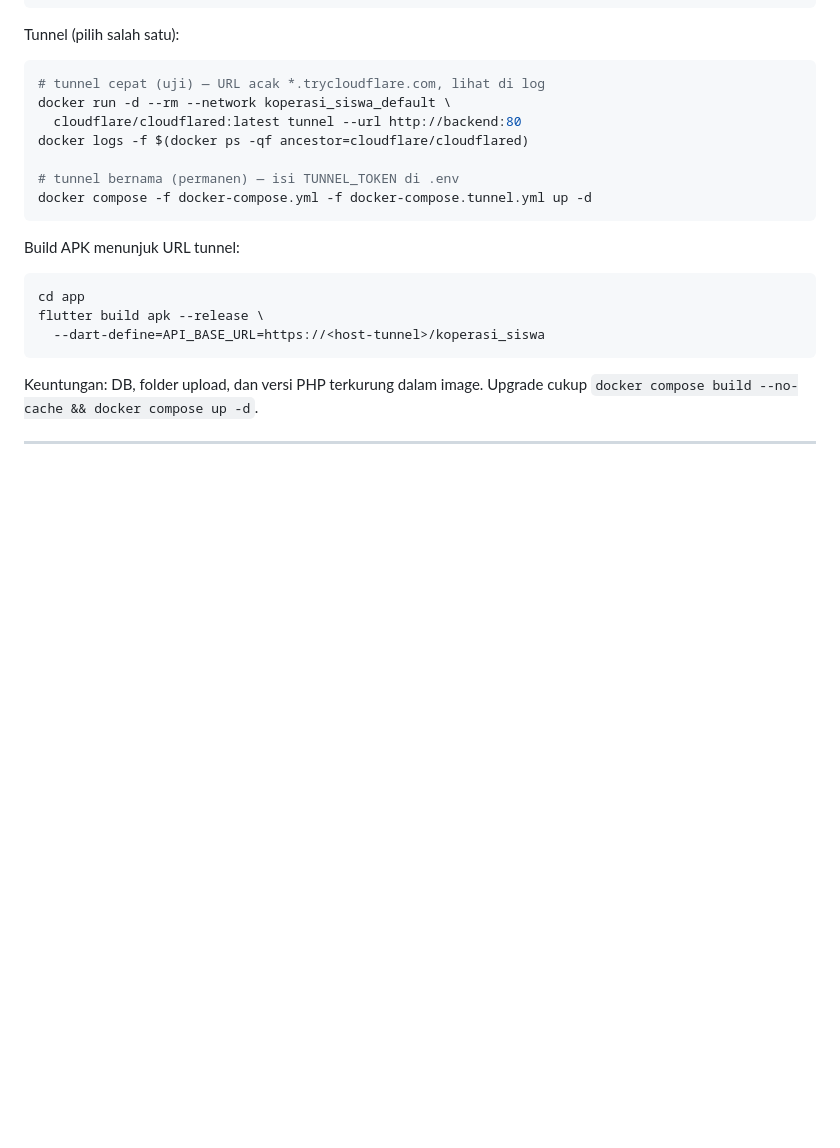
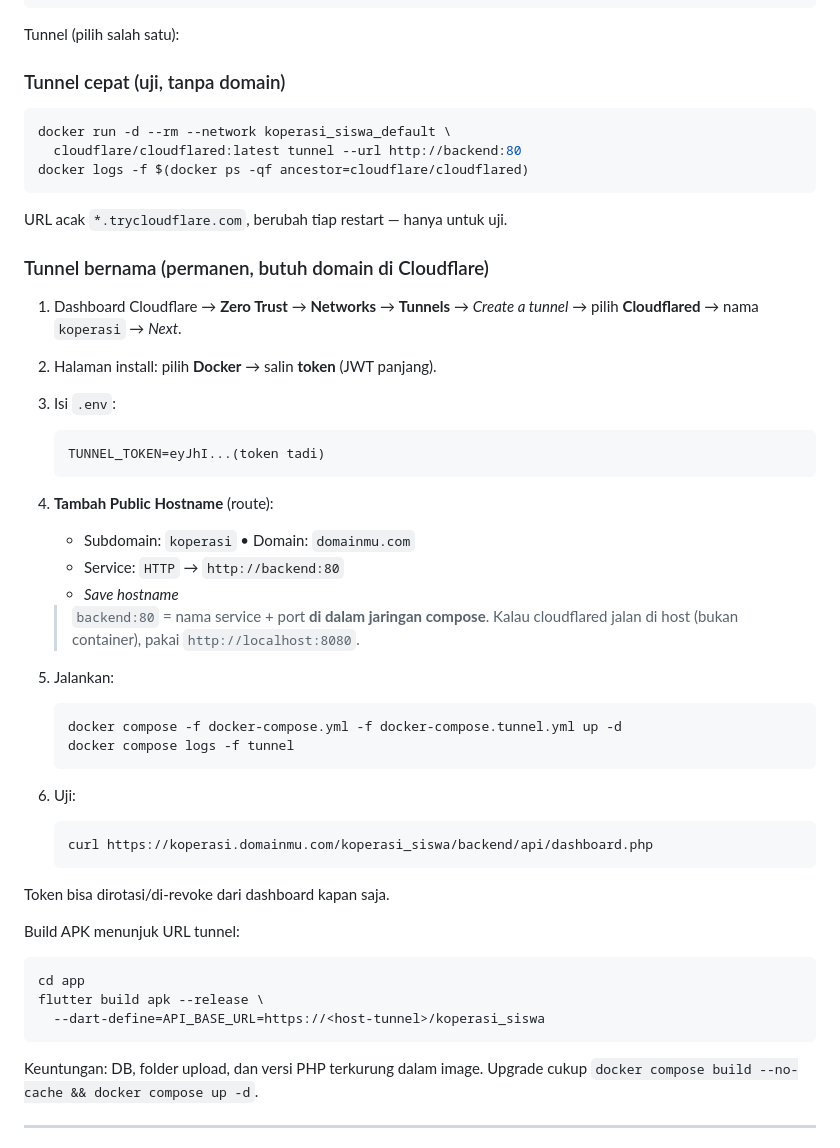
Before and after one commit to Ucup-aja/kopsis-ku, a Markdown page: docs/DEPLOY_VPS.md, the part around the change. GitHub-like rendering; blank space fills up the shorter version.

Commit message:
docs: langkah detail tunnel bernama (token + public hostname)

````diff
--- a/docs/DEPLOY_VPS.md
+++ b/docs/DEPLOY_VPS.md
@@ -25,15 +25,49 @@ php backend/check.php http://localhost:8080/koperasi_siswa   # harus SEMUA LULUS
 
 Tunnel (pilih salah satu):
 
+### Tunnel cepat (uji, tanpa domain)
+
 ```bash
-# tunnel cepat (uji) — URL acak *.trycloudflare.com, lihat di log
 docker run -d --rm --network koperasi_siswa_default \
   cloudflare/cloudflared:latest tunnel --url http://backend:80
 docker logs -f $(docker ps -qf ancestor=cloudflare/cloudflared)
+```
 
-# tunnel bernama (permanen) — isi TUNNEL_TOKEN di .env
-docker compose -f docker-compose.yml -f docker-compose.tunnel.yml up -d
-```
+URL acak `*.trycloudflare.com`, berubah tiap restart — hanya untuk uji.
+
+### Tunnel bernama (permanen, butuh domain di Cloudflare)
+
+1. Dashboard Cloudflare → **Zero Trust** → **Networks** → **Tunnels** →
+   *Create a tunnel* → pilih **Cloudflared** → nama `koperasi` → *Next*.
+2. Halaman install: pilih **Docker** → salin **token** (JWT panjang).
+3. Isi `.env`:
+
+   ```bash
+   TUNNEL_TOKEN=eyJhI...(token tadi)
+   ```
+
+4. **Tambah Public Hostname** (route):
+   - Subdomain: `koperasi`   •   Domain: `domainmu.com`
+   - Service: `HTTP` → `http://backend:80`
+   - *Save hostname*
+
+   > `backend:80` = nama service + port **di dalam jaringan compose**.
+   > Kalau cloudflared jalan di host (bukan container), pakai `http://localhost:8080`.
+
+5. Jalankan:
+
+   ```bash
+   docker compose -f docker-compose.yml -f docker-compose.tunnel.yml up -d
+   docker compose logs -f tunnel
+   ```
+
+6. Uji:
+
+   ```bash
+   curl https://koperasi.domainmu.com/koperasi_siswa/backend/api/dashboard.php
+   ```
+
+Token bisa dirotasi/di-revoke dari dashboard kapan saja.
 
 Build APK menunjuk URL tunnel:
 
````
